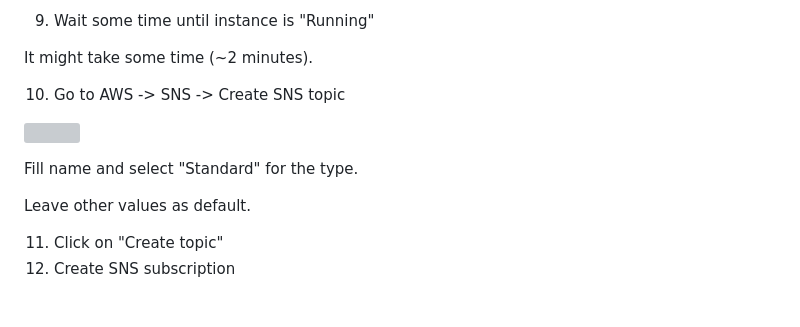
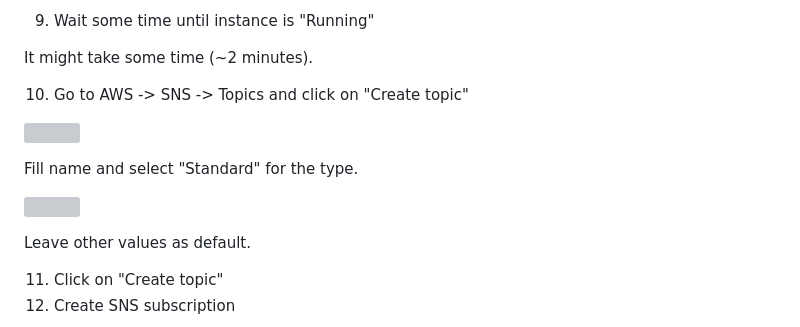
Before and after one commit to Alegres/awstraining-basics-hands-on, a Markdown page: README.md, the part around the change. Drawn GitHub-style; blank space fills up the shorter version; grey boxes are pictures that could not be loaded.

```diff
--- a/README.md
+++ b/README.md
@@ -84,11 +84,13 @@ AWS will create additional resources on its own, such us security group, etc.
 
 It might take some time (~2 minutes).
 
-10. Go to AWS -> SNS -> Create SNS topic
+10. Go to AWS -> SNS -> Topics and click on "Create topic"
+
+![](images/sns_0.png)
+
+Fill name and select "Standard" for the type.
 
 ![](images/sns_1.png)
-
-Fill name and select "Standard" for the type.
 
 Leave other values as default.
 
```
